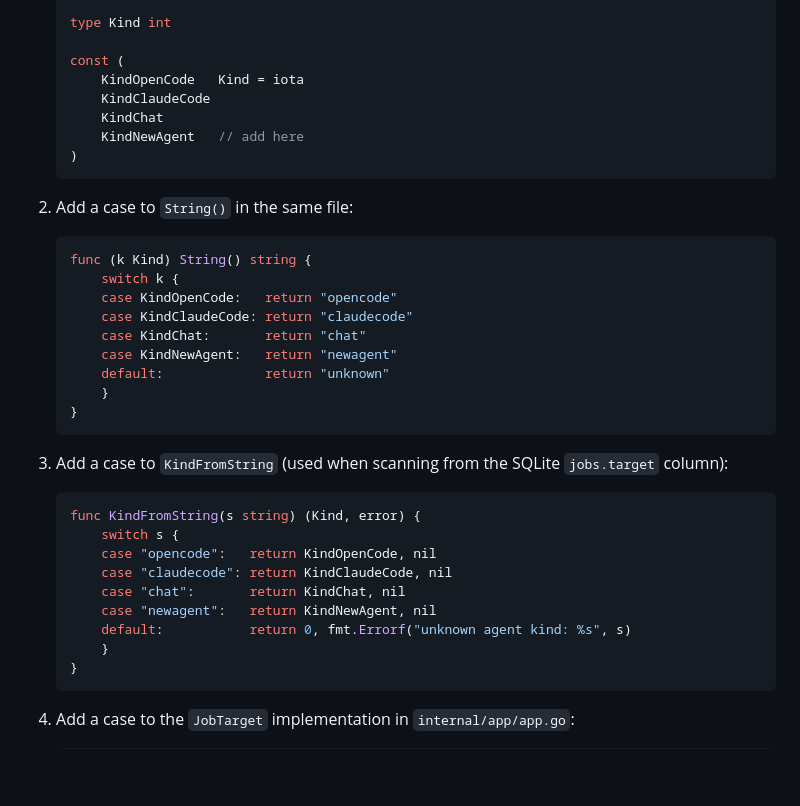
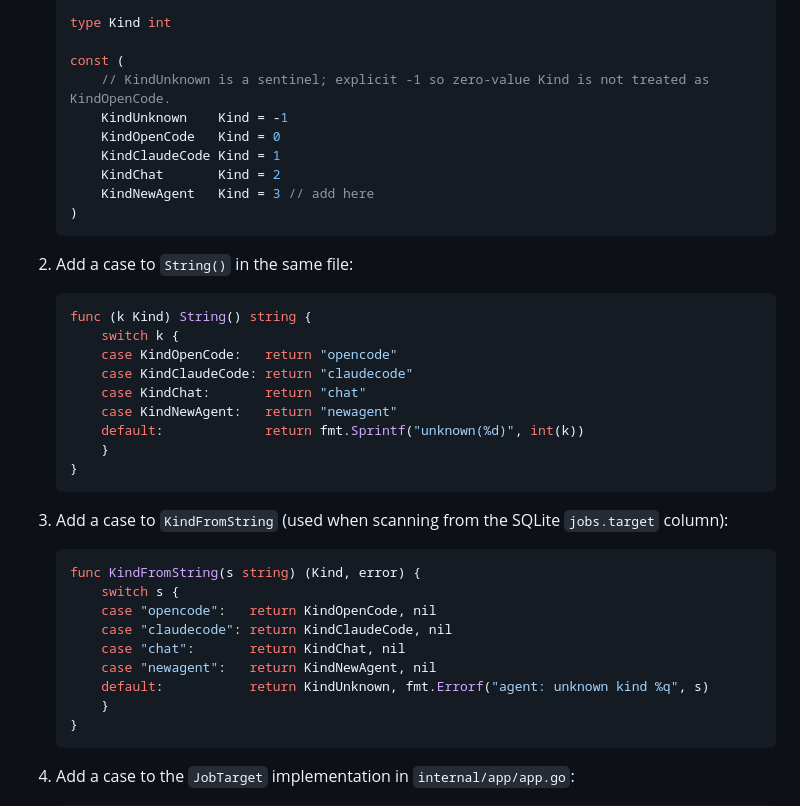
Before and after one commit to canhta/gistclaw, a Markdown page: EXTENDING.md, the part around the change. GitHub-like rendering; blank space fills up the shorter version.

Commit message:
docs: fix EXTENDING.md agent kind snippet (explicit values, KindUnknown, error format)

````diff
--- a/EXTENDING.md
+++ b/EXTENDING.md
@@ -148,10 +148,12 @@ or triggered by the gateway. The typed enum lives in `internal/agent/kind.go`.
    type Kind int
 
    const (
-       KindOpenCode   Kind = iota
-       KindClaudeCode
-       KindChat
-       KindNewAgent   // add here
+       // KindUnknown is a sentinel; explicit -1 so zero-value Kind is not treated as KindOpenCode.
+       KindUnknown    Kind = -1
+       KindOpenCode   Kind = 0
+       KindClaudeCode Kind = 1
+       KindChat       Kind = 2
+       KindNewAgent   Kind = 3 // add here
    )
    ```
 
@@ -164,7 +166,7 @@ or triggered by the gateway. The typed enum lives in `internal/agent/kind.go`.
        case KindClaudeCode: return "claudecode"
        case KindChat:       return "chat"
        case KindNewAgent:   return "newagent"
-       default:             return "unknown"
+       default:             return fmt.Sprintf("unknown(%d)", int(k))
        }
    }
    ```
@@ -178,7 +180,7 @@ or triggered by the gateway. The typed enum lives in `internal/agent/kind.go`.
        case "claudecode": return KindClaudeCode, nil
        case "chat":       return KindChat, nil
        case "newagent":   return KindNewAgent, nil
-       default:           return 0, fmt.Errorf("unknown agent kind: %s", s)
+       default:           return KindUnknown, fmt.Errorf("agent: unknown kind %q", s)
        }
    }
    ```
````
